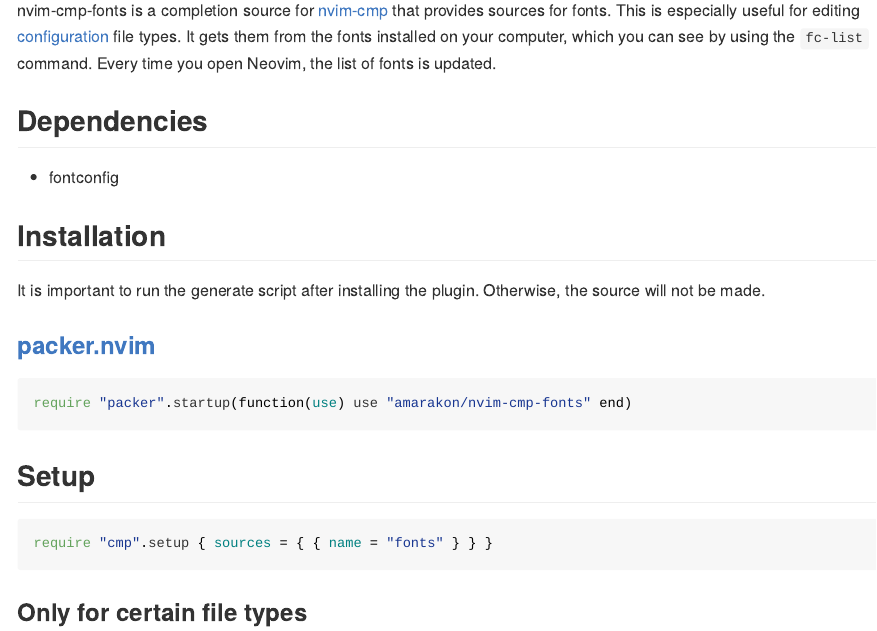
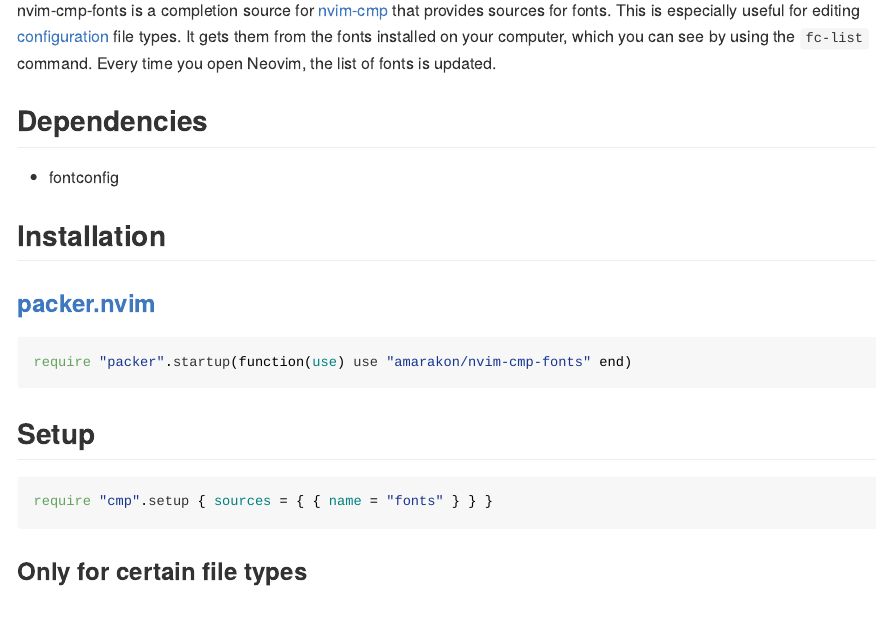
Before and after one commit to amarakon/nvim-cmp-fonts, an R Markdown document (README.Rmd): the page in a window 1100 px wide, from 840 px down. The pictures show the output file README.md that the author committed with the source, drawn offline in the style of GitHub.

Commit message:
Remove the notice about the generate script

```diff
--- a/README.Rmd
+++ b/README.Rmd
@@ -21,9 +21,6 @@
 * fontconfig
 
 # Installation
-
-It is important to run the generate script after installing the plugin.
-Otherwise, the source will not be made.
 
 ## [packer.nvim](https://github.com/wbthomason/packer.nvim)
 
```
Also changed, not shown: README.md.
